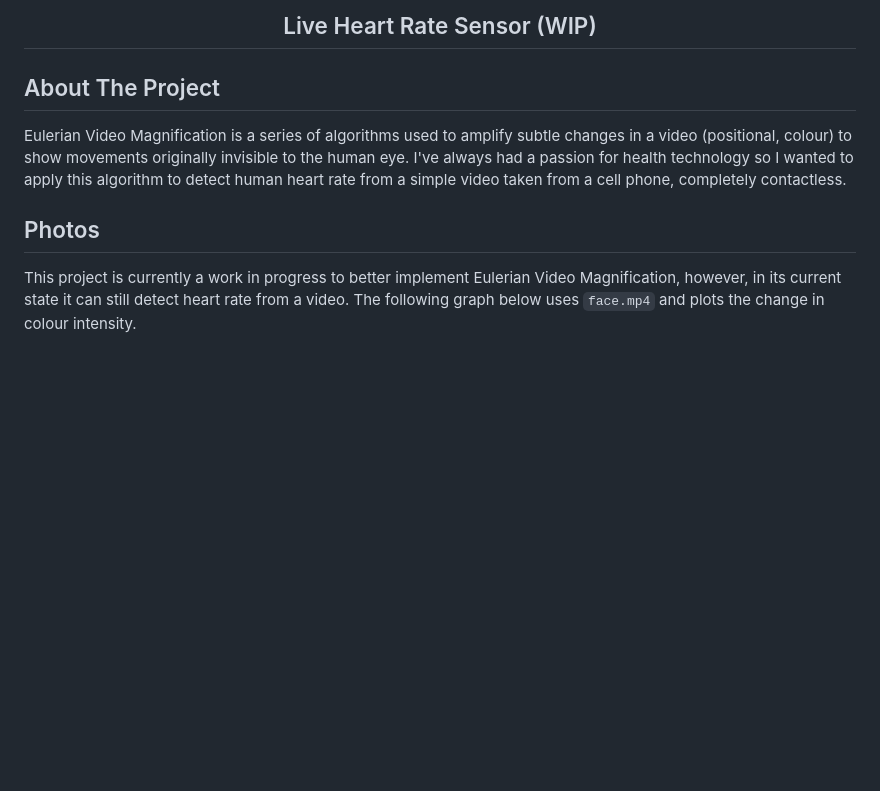
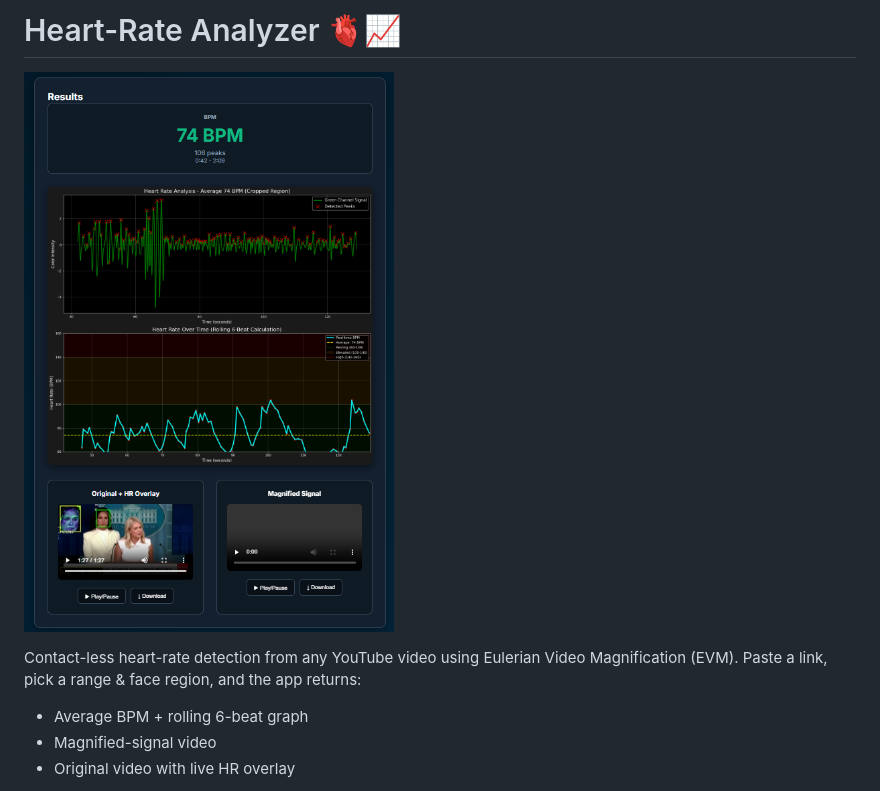
Before and after one commit to zebragum/HRanalyzer, a Markdown page: README.md, the part around the change printed below. GitHub-like rendering; pictures changed too: images/screenshot.png (added); blank space fills up the shorter version.

Commit message:
Complete web app with EVM HR analysis, UI & README

```diff
--- a/README.md
+++ b/README.md
@@ -1,11 +1,10 @@
-<br />
-  <h2 align="center">Live Heart Rate Sensor (WIP)</h2>
-</p>
+# Heart-Rate Analyzer 🫀📈
 
-## About The Project
+![HR Analyzer Screenshot](images/screenshot.png)
 
-Eulerian Video Magnification is a series of algorithms used to amplify subtle changes in a video (positional, colour) to show movements originally invisible to the human eye. I've always had a passion for health technology so I wanted to apply this algorithm to detect human heart rate from a simple video taken from a cell phone, completely contactless.
+Contact-less heart-rate detection from any YouTube video using Eulerian Video Magnification (EVM).  Paste a link, pick a range & face region, and the app returns:
 
-## Photos
-This project is currently a work in progress to better implement Eulerian Video Magnification, however, in its current state it can still detect heart rate from a video. The following graph below uses `face.mp4` and plots the change in colour intensity.
+* Average BPM + rolling 6-beat graph
+* Magnified-signal video
+* Original video with live HR overlay
 
```
Also changed, not shown: other parts of README.md (+51 -5 lines), DEPLOYMENT.md (deleted, +0 -110 lines), README_WebApp.md (deleted, +0 -194 lines), 7 other files.
